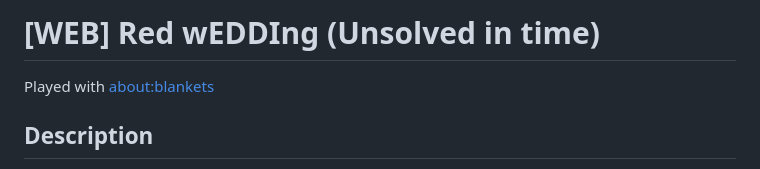
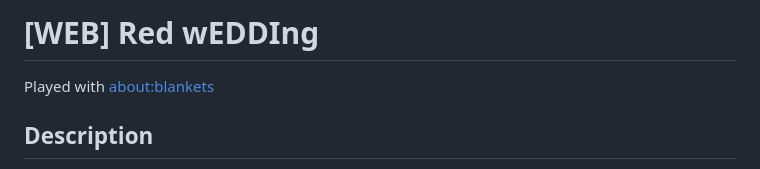
Before and after one commit to Alemmi/ctf-writeups, a Markdown page: kalmarctf-2025/red-wedding/solution.md, the part around the change. GitHub-like rendering.

Commit message:
add writeup

```diff
--- a/kalmarctf-2025/red-wedding/solution.md
+++ b/kalmarctf-2025/red-wedding/solution.md
@@ -1,4 +1,4 @@
-[WEB] Red wEDDIng (Unsolved in time)
+[WEB] Red wEDDIng
 ===
 Played with [about:blankets](https://x.com/aboutblankets)
 
```
